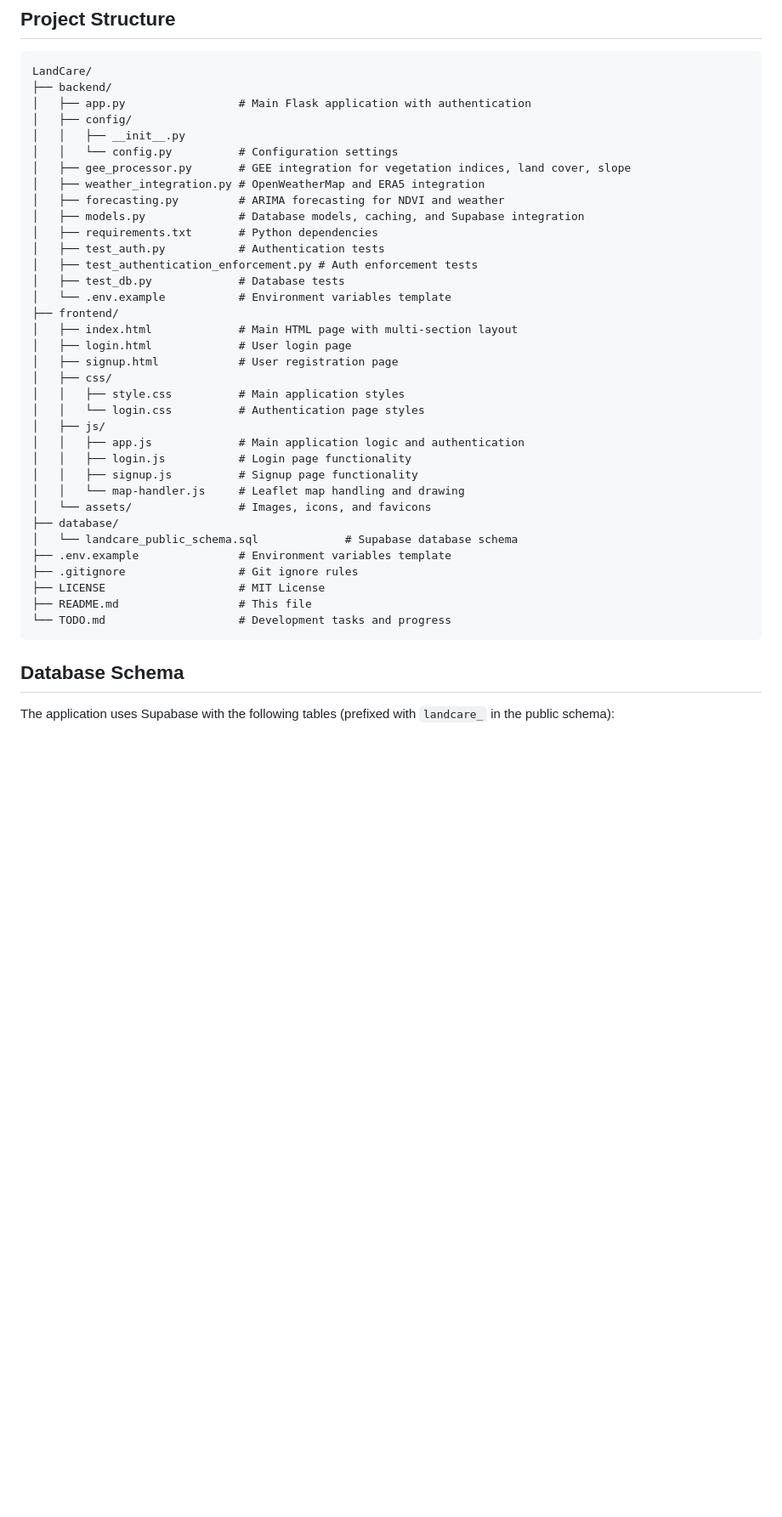
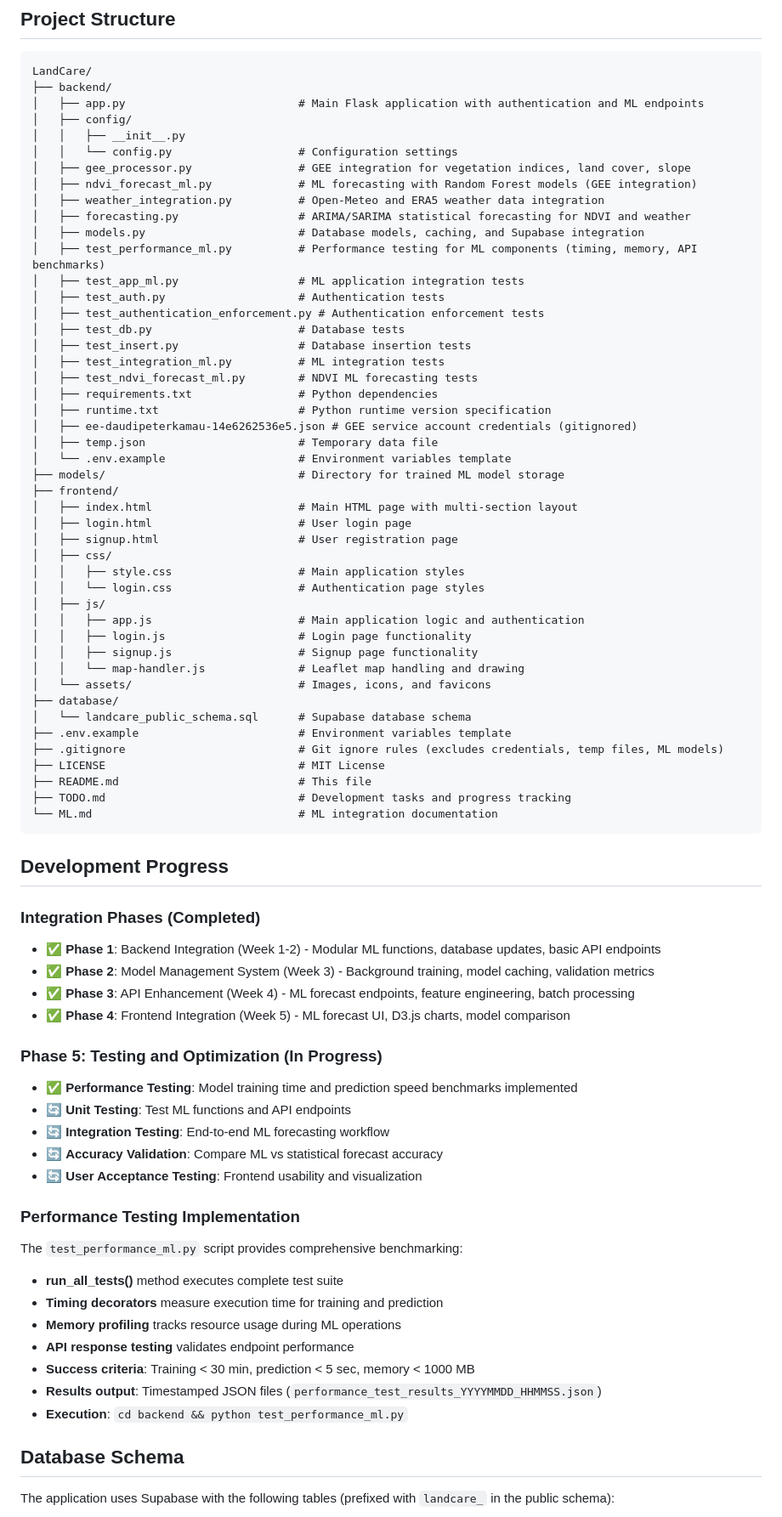
Before and after one commit to Phitah02/LandCare-AI, a Markdown page: README.md, the part around one of its changes. Shown at 85% size. Drawn GitHub-style; blank space fills up the shorter version.

````diff
--- a/README.md
+++ b/README.md
@@ -72,40 +79,76 @@ graph TD
 ```
 LandCare/
 ├── backend/
-│   ├── app.py                 # Main Flask application with authentication
+│   ├── app.py                          # Main Flask application with authentication and ML endpoints
 │   ├── config/
 │   │   ├── __init__.py
-│   │   └── config.py          # Configuration settings
-│   ├── gee_processor.py       # GEE integration for vegetation indices, land cover, slope
-│   ├── weather_integration.py # OpenWeatherMap and ERA5 integration
-│   ├── forecasting.py         # ARIMA forecasting for NDVI and weather
-│   ├── models.py              # Database models, caching, and Supabase integration
-│   ├── requirements.txt       # Python dependencies
-│   ├── test_auth.py           # Authentication tests
-│   ├── test_authentication_enforcement.py # Auth enforcement tests
-│   ├── test_db.py             # Database tests
-│   └── .env.example           # Environment variables template
+│   │   └── config.py                   # Configuration settings
+│   ├── gee_processor.py                # GEE integration for vegetation indices, land cover, slope
+│   ├── ndvi_forecast_ml.py             # ML forecasting with Random Forest models (GEE integration)
+│   ├── weather_integration.py          # Open-Meteo and ERA5 weather data integration
+│   ├── forecasting.py                  # ARIMA/SARIMA statistical forecasting for NDVI and weather
+│   ├── models.py                       # Database models, caching, and Supabase integration
+│   ├── test_performance_ml.py          # Performance testing for ML components (timing, memory, API benchmarks)
+│   ├── test_app_ml.py                  # ML application integration tests
+│   ├── test_auth.py                    # Authentication tests
+│   ├── test_authentication_enforcement.py # Authentication enforcement tests
+│   ├── test_db.py                      # Database tests
+│   ├── test_insert.py                  # Database insertion tests
+│   ├── test_integration_ml.py          # ML integration tests
+│   ├── test_ndvi_forecast_ml.py        # NDVI ML forecasting tests
+│   ├── requirements.txt                # Python dependencies
+│   ├── runtime.txt                     # Python runtime version specification
+│   ├── ee-daudipeterkamau-14e6262536e5.json # GEE service account credentials (gitignored)
+│   ├── temp.json                       # Temporary data file
+│   └── .env.example                    # Environment variables template
+├── models/                             # Directory for trained ML model storage
 ├── frontend/
-│   ├── index.html             # Main HTML page with multi-section layout
-│   ├── login.html             # User login page
-│   ├── signup.html            # User registration page
+│   ├── index.html                      # Main HTML page with multi-section layout
+│   ├── login.html                      # User login page
+│   ├── signup.html                     # User registration page
 │   ├── css/
-│   │   ├── style.css          # Main application styles
-│   │   └── login.css          # Authentication page styles
+│   │   ├── style.css                   # Main application styles
+│   │   └── login.css                   # Authentication page styles
 │   ├── js/
-│   │   ├── app.js             # Main application logic and authentication
-│   │   ├── login.js           # Login page functionality
-│   │   ├── signup.js          # Signup page functionality
-│   │   └── map-handler.js     # Leaflet map handling and drawing
-│   └── assets/                # Images, icons, and favicons
+│   │   ├── app.js                      # Main application logic and authentication
+│   │   ├── login.js                    # Login page functionality
+│   │   ├── signup.js                   # Signup page functionality
+│   │   └── map-handler.js              # Leaflet map handling and drawing
+│   └── assets/                         # Images, icons, and favicons
 ├── database/
-│   └── landcare_public_schema.sql             # Supabase database schema
-├── .env.example               # Environment variables template
-├── .gitignore                 # Git ignore rules
-├── LICENSE                    # MIT License
-├── README.md                  # This file
-└── TODO.md                    # Development tasks and progress
+│   └── landcare_public_schema.sql      # Supabase database schema
+├── .env.example                        # Environment variables template
+├── .gitignore                          # Git ignore rules (excludes credentials, temp files, ML models)
+├── LICENSE                             # MIT License
+├── README.md                           # This file
+├── TODO.md                             # Development tasks and progress tracking
+└── ML.md                               # ML integration documentation
 ```
+
+## Development Progress
+
+### Integration Phases (Completed)
+- ✅ **Phase 1**: Backend Integration (Week 1-2) - Modular ML functions, database updates, basic API endpoints
+- ✅ **Phase 2**: Model Management System (Week 3) - Background training, model caching, validation metrics
+- ✅ **Phase 3**: API Enhancement (Week 4) - ML forecast endpoints, feature engineering, batch processing
+- ✅ **Phase 4**: Frontend Integration (Week 5) - ML forecast UI, D3.js charts, model comparison
+
+### Phase 5: Testing and Optimization (In Progress)
+- ✅ **Performance Testing**: Model training time and prediction speed benchmarks implemented
+- 🔄 **Unit Testing**: Test ML functions and API endpoints
+- 🔄 **Integration Testing**: End-to-end ML forecasting workflow
+- 🔄 **Accuracy Validation**: Compare ML vs statistical forecast accuracy
+- 🔄 **User Acceptance Testing**: Frontend usability and visualization
+
+### Performance Testing Implementation
+The `test_performance_ml.py` script provides comprehensive benchmarking:
+- **run_all_tests()** method executes complete test suite
+- **Timing decorators** measure execution time for training and prediction
+- **Memory profiling** tracks resource usage during ML operations
+- **API response testing** validates endpoint performance
+- **Success criteria**: Training < 30 min, prediction < 5 sec, memory < 1000 MB
+- **Results output**: Timestamped JSON files (`performance_test_results_YYYYMMDD_HHMMSS.json`)
+- **Execution**: `cd backend && python test_performance_ml.py`
 
 ## Database Schema
 
````
Also changed, not shown: other parts of README.md (+56 -14 lines).
